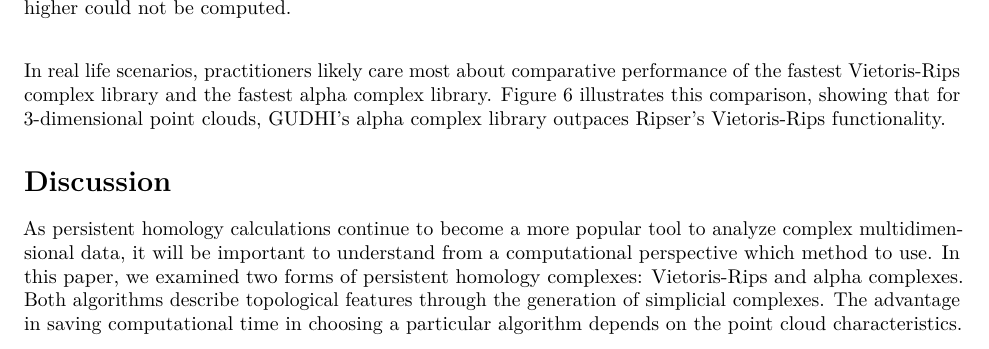
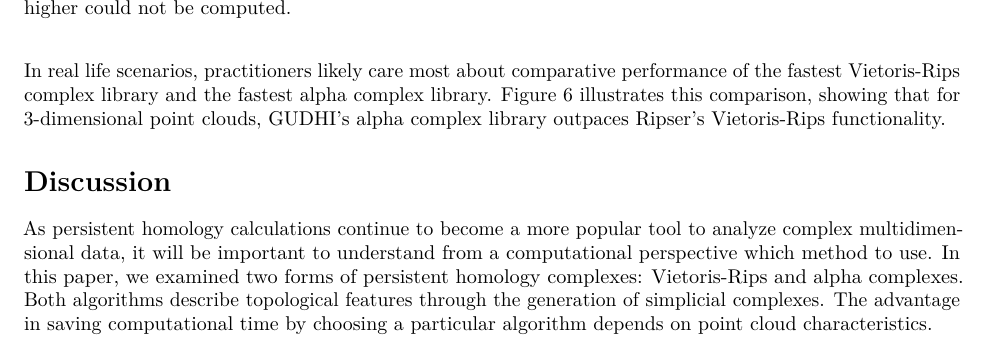
Before and after one commit to eashwarsoma/TDA-benchmark, an R Markdown document (tdabench-paper/tdabench.Rmd): part of page 8 of 9, cut so that both start at the same text. Rendered offline with R 4.5, knitr and Pandoc, then LaTeX, with nearby package versions; drawn as R Markdown's standard PDF in place of the format the file asks for.

Commit message:
corrected phrasing

```diff
--- a/tdabench-paper/tdabench.Rmd
+++ b/tdabench-paper/tdabench.Rmd
@@ -287,7 +287,7 @@ Figure \ref{fig:fin} illustrates this comparison, showing that for 3-dimensional
 As persistent homology calculations continue to become a more popular tool to analyze complex multidimensional data, it will be important to understand from a computational perspective which method to use.
 In this paper, we examined two forms of persistent homology complexes: Vietoris-Rips and alpha complexes.
 Both algorithms describe topological features through the generation of simplicial complexes.
-The advantage in saving computational time in choosing a particular algorithm depends on the point cloud characteristics.
+The advantage in saving computational time by choosing a particular algorithm depends on point cloud characteristics.
 
 Figure \ref{fig:fin} shows that at high point cloud sizes, GUDHI’s alpha complex calculations outperforms TDAstats.
 Theoretically, alpha complexes gain polynomial complexity as the number of points increases whereas Vietoris-Rips complexes gain exponentially.
```
